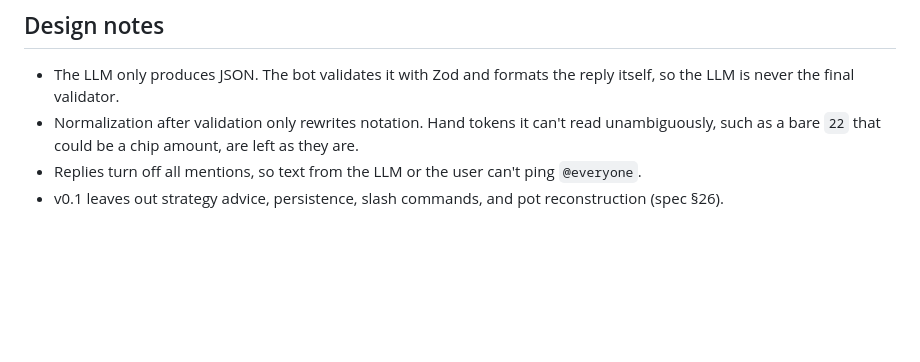
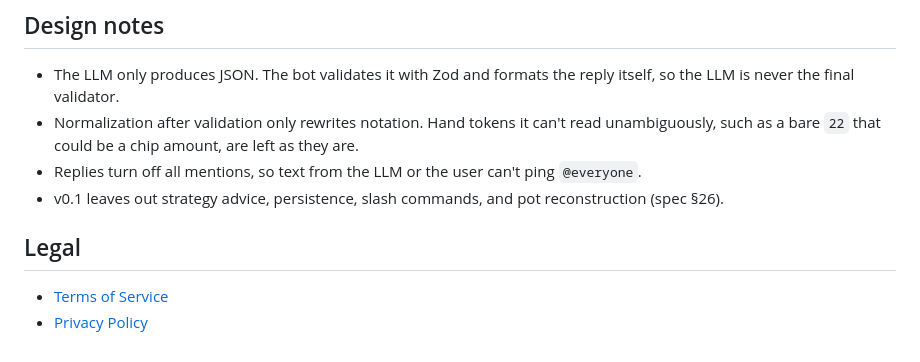
Before and after one commit to absolutetanka/poker-hand-history-bot, a Markdown page: README.md, the part around the change. Drawn GitHub-style; blank space fills up the shorter version.

Commit message:
Add terms of service and privacy policy
Co-Authored-By: Claude Opus 5.5 <noreply@anthropic.com>

```diff
--- a/README.md
+++ b/README.md
@@ -145,3 +145,8 @@ The tests cover the canonical formatter output, schema parity, the OpenRouter re
 - Normalization after validation only rewrites notation. Hand tokens it can't read unambiguously, such as a bare `22` that could be a chip amount, are left as they are.
 - Replies turn off all mentions, so text from the LLM or the user can't ping `@everyone`.
 - v0.1 leaves out strategy advice, persistence, slash commands, and pot reconstruction (spec §26).
+
+## Legal
+
+- [Terms of Service](TERMS.md)
+- [Privacy Policy](PRIVACY.md)
```
Also changed, not shown: PRIVACY.md (added, +69 -0 lines), TERMS.md (added, +58 -0 lines).
